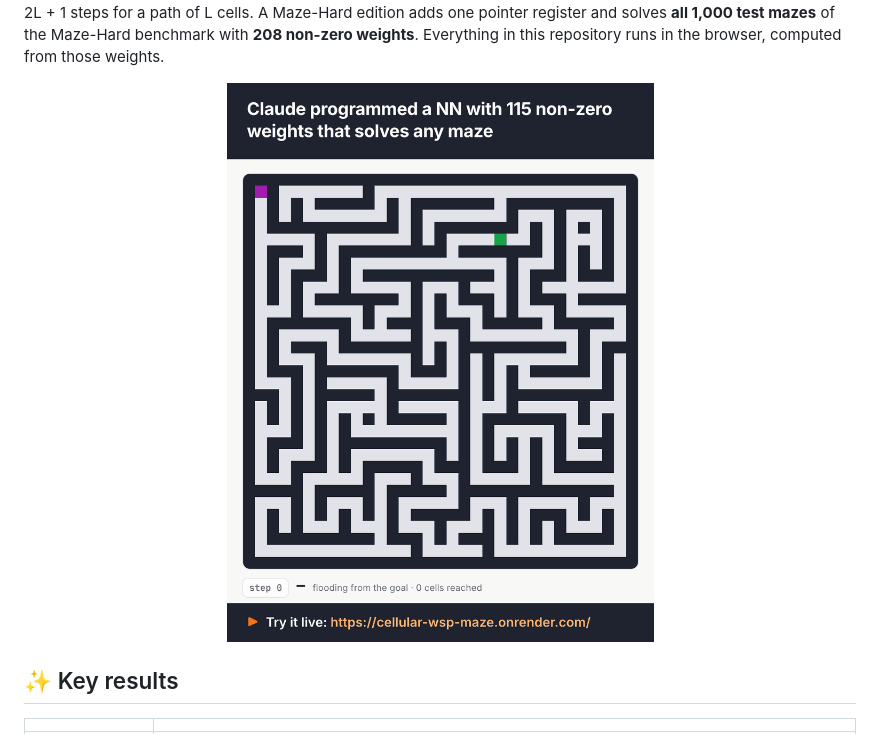
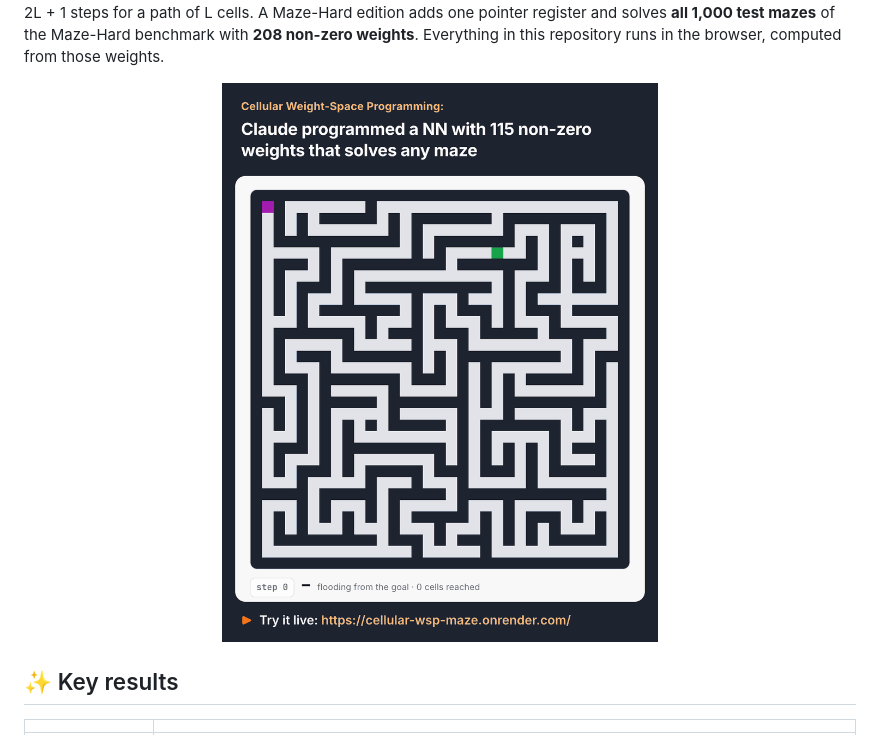
Before and after one commit to arashmh/Cellular-WSP-Maze, a Markdown page: README.md, the part around the change. Drawn GitHub-style; pictures changed too: assets/maze-solving-115-weights-cwsp.gif (added), assets/maze-solving-115-weights.gif (deleted).

Commit message:
README GIF: the version with the Cellular Weight-Space Programming heading and a dark margin

```diff
--- a/README.md
+++ b/README.md
@@ -18,7 +18,7 @@ ibiLAB · Luleå University of Technology
 
 An AI agent (Claude Opus 5.5, in Claude Code) programmed the weights of a neural cellular automaton directly in weight space, with no training, no data and no gradient descent. The network is a standard neural-cellular-automaton rule (a 3 × 3 convolution followed by two 1 × 1 layers), applied identically in every cell, and only **115 of its 1,458 numbers are non-zero**. Each cell sees nothing but its own pixel and the registers of its four neighbours, yet the grid computes the exact distance to the goal in every corridor cell and lights **every shortest path** from the start, in exactly 2L + 1 steps for a path of L cells. A Maze-Hard edition adds one pointer register and solves **all 1,000 test mazes** of the Maze-Hard benchmark with **208 non-zero weights**. Everything in this repository runs in the browser, computed from those weights.
 
-<p align="center"><img src="assets/maze-solving-115-weights.gif" width="560" alt="The 115-weight automaton solving four mazes: the blue distance flood spreads from the goal, then the orange shortest path runs from the start to the goal"></p>
+<p align="center"><img src="assets/maze-solving-115-weights-cwsp.gif" width="560" alt="The 115-weight automaton solving four mazes: the blue distance flood spreads from the goal, then the orange shortest path runs from the start to the goal"></p>
 
 ## ✨ Key results
 
```
